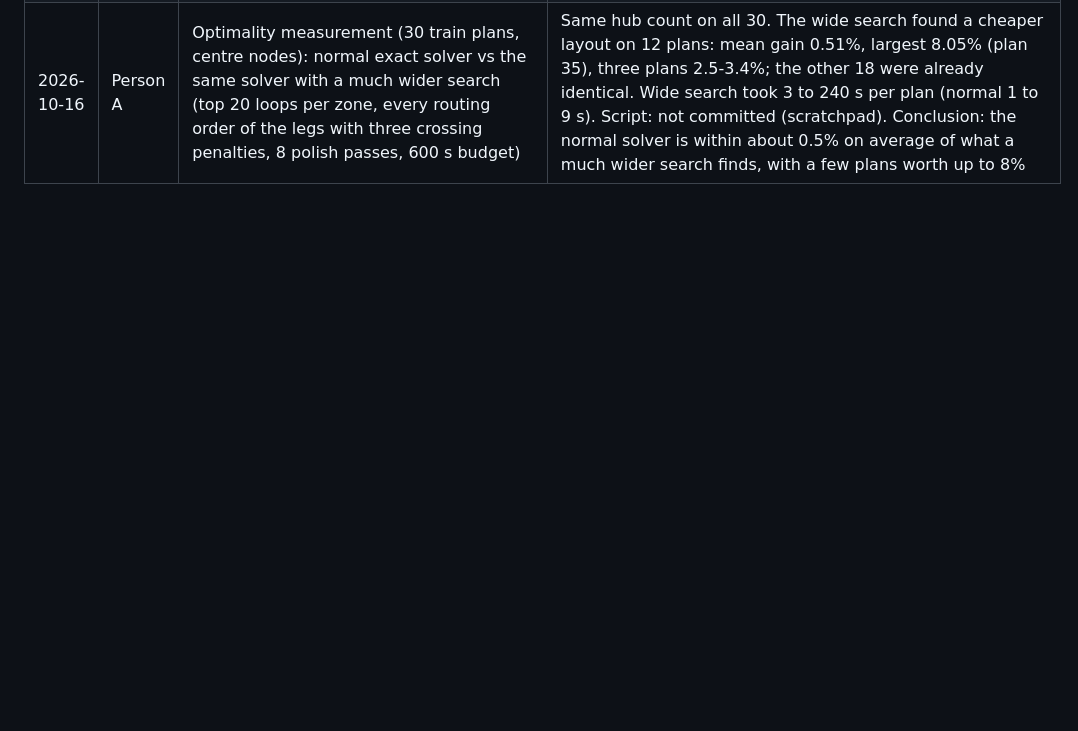
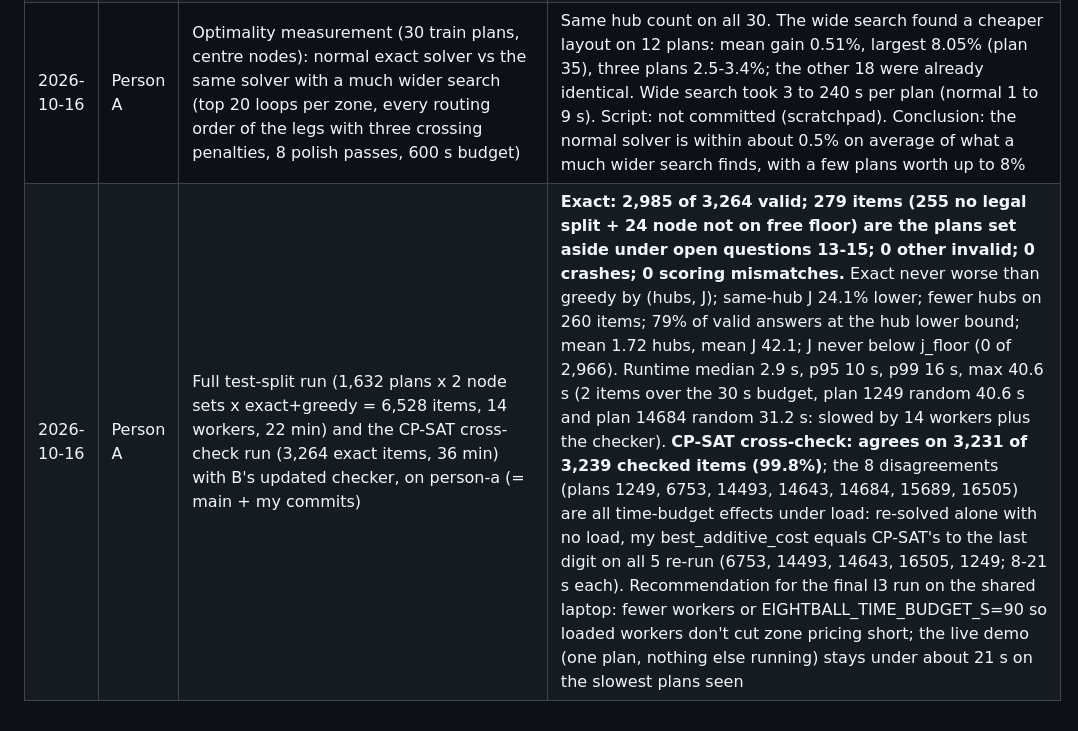
Before and after one commit to swastigupta8/8ball, a Markdown page: docs/BUILD_LOG_A.md, the part around the change. GitHub-like rendering; blank space fills up the shorter version.

Commit message:
Log the full test-split run and the CP-SAT cross-check
Co-Authored-By: Claude Sonnet 5.5 <noreply@anthropic.com>

```diff
--- a/docs/BUILD_LOG_A.md
+++ b/docs/BUILD_LOG_A.md
@@ -21,3 +21,4 @@
 | 2026-10-16 | Person A | Open questions 13-15 added to docs/OPEN_QUESTIONS.md (shared file: both people should look at it in the next contract PR) | Plans with no legal split under the strict reading: 46 of 600 exact answers (7.7%) in the 300-plan x 2-mode trial: 34 coverage (rooms with no door/passage or sitting inside another room's polygon, nodes in walls), 14 capacity (a room above 100 m2). Decision (user, 2026-10-16): keep the strict reading and ask the organisers. The solver returns the greedy answer for these with meta.warnings explaining; the checker will always mark them invalid |
 | 2026-10-16 | Person A | docs/ASSUMPTIONS.md written; OPEN_QUESTIONS answers filled in | User decisions: questions 1-3 unanswered, proceed on assumptions; layout and structure issues need no more questions, only clearly stated assumptions; the ~8% of plans with no legal split are ignored; any assumption made to solve them must be realistic and written down first. OPEN_QUESTIONS.md and ASSUMPTIONS.md are shared docs: Swasti should review and add the checker-side assumptions |
 | 2026-10-16 | Person A | Optimality measurement (30 train plans, centre nodes): normal exact solver vs the same solver with a much wider search (top 20 loops per zone, every routing order of the legs with three crossing penalties, 8 polish passes, 600 s budget) | Same hub count on all 30. The wide search found a cheaper layout on 12 plans: mean gain 0.51%, largest 8.05% (plan 35), three plans 2.5-3.4%; the other 18 were already identical. Wide search took 3 to 240 s per plan (normal 1 to 9 s). Script: not committed (scratchpad). Conclusion: the normal solver is within about 0.5% on average of what a much wider search finds, with a few plans worth up to 8% |
+| 2026-10-16 | Person A | Full test-split run (1,632 plans x 2 node sets x exact+greedy = 6,528 items, 14 workers, 22 min) and the CP-SAT cross-check run (3,264 exact items, 36 min) with B's updated checker, on person-a (= main + my commits) | **Exact: 2,985 of 3,264 valid; 279 items (255 no legal split + 24 node not on free floor) are the plans set aside under open questions 13-15; 0 other invalid; 0 crashes; 0 scoring mismatches.** Exact never worse than greedy by (hubs, J); same-hub J 24.1% lower; fewer hubs on 260 items; 79% of valid answers at the hub lower bound; mean 1.72 hubs, mean J 42.1; J never below j_floor (0 of 2,966). Runtime median 2.9 s, p95 10 s, p99 16 s, max 40.6 s (2 items over the 30 s budget, plan 1249 random 40.6 s and plan 14684 random 31.2 s: slowed by 14 workers plus the checker). **CP-SAT cross-check: agrees on 3,231 of 3,239 checked items (99.8%)**; the 8 disagreements (plans 1249, 6753, 14493, 14643, 14684, 15689, 16505) are all time-budget effects under load: re-solved alone with no load, my best_additive_cost equals CP-SAT's to the last digit on all 5 re-run (6753, 14493, 14643, 16505, 1249; 8-21 s each). Recommendation for the final I3 run on the shared laptop: fewer workers or EIGHTBALL_TIME_BUDGET_S=90 so loaded workers don't cut zone pricing short; the live demo (one plan, nothing else running) stays under about 21 s on the slowest plans seen |
```
